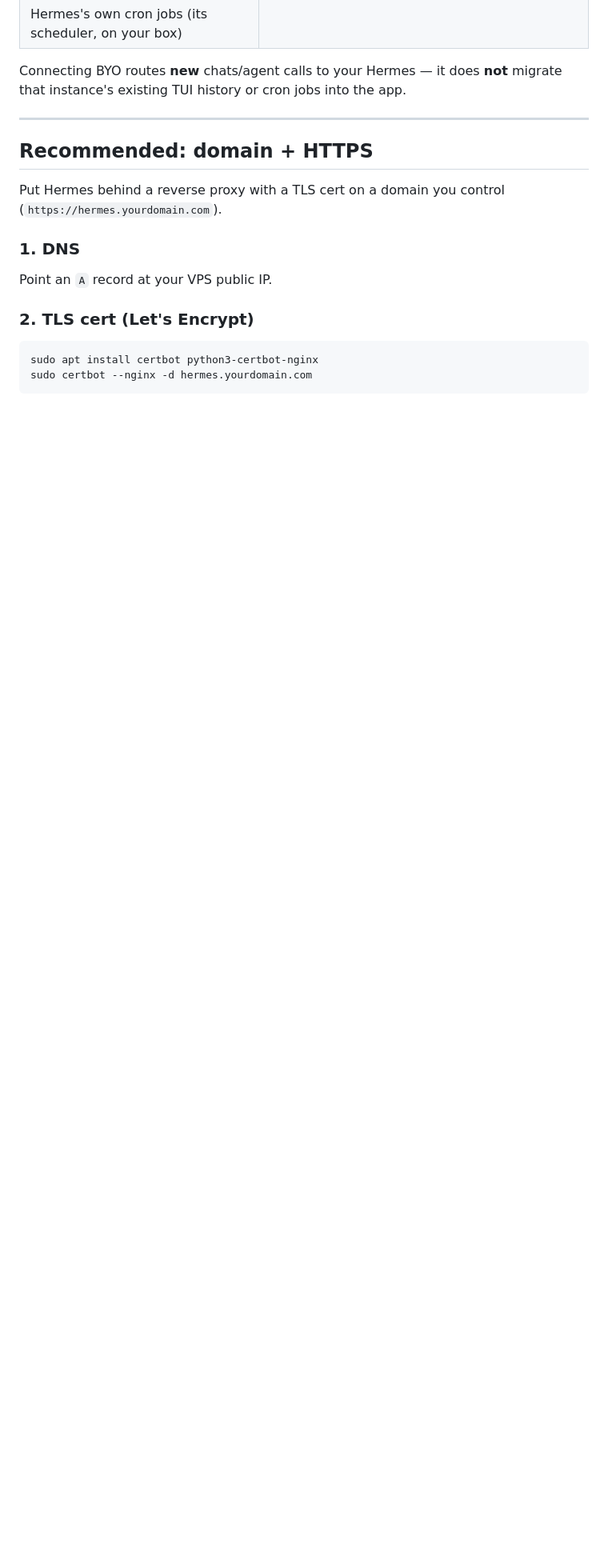
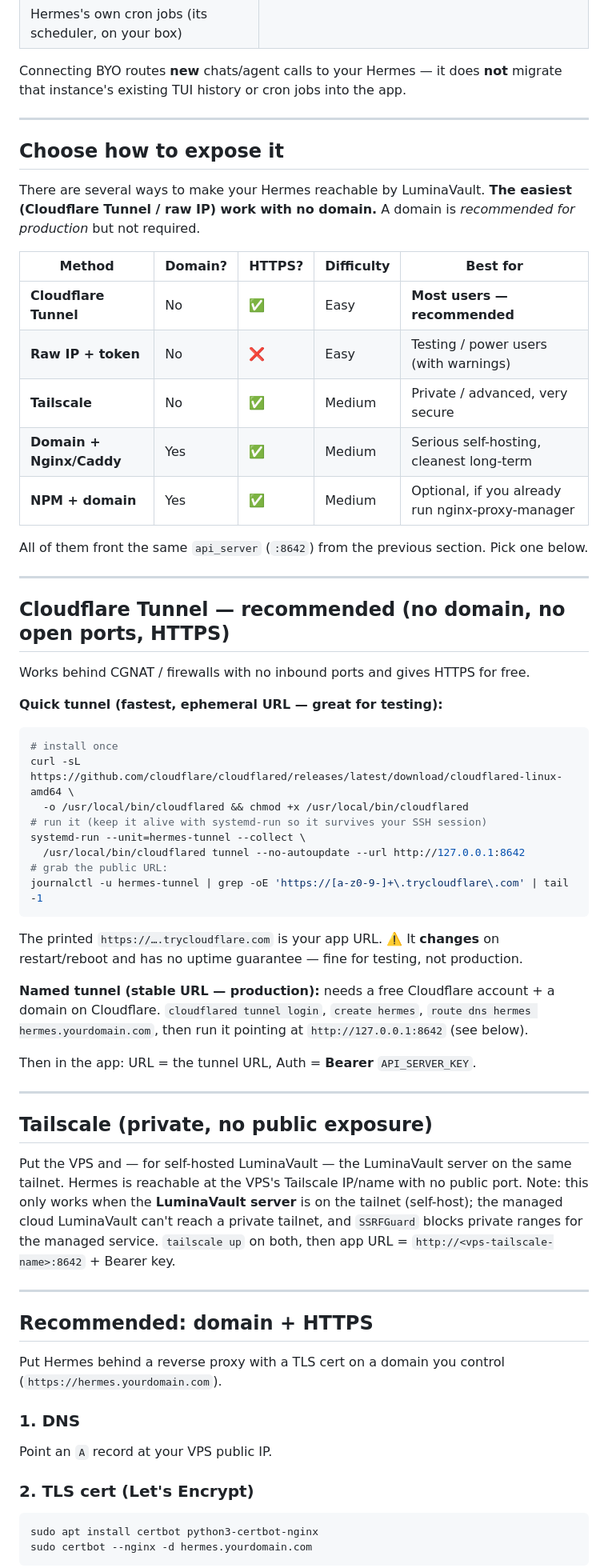
Before and after one commit to LuminaVault/LuminaVaultServer, a Markdown page: docs/byo-hermes.md, the part around one of its changes. Shown at 80% size. Drawn GitHub-style; blank space fills up the shorter version.

Commit message:
docs(byo-hermes): ranked multi-method connect matrix
Lead with "multiple ways to connect; easiest (Cloudflare Tunnel / raw IP)
need no domain; domain recommended for production, not required." Adds the
ranked matrix (Cloudflare Tunnel > raw IP+token > Tailscale > domain+proxy >
NPM), a verified Cloudflare quick-tunnel recipe (systemd-run) + named-tunnel
for production, a Tailscale section, and fixes proxy examples to the
api_server port (8642).

Co-Authored-By: Claude Opus 4.8 <noreply@anthropic.com>

````diff
--- a/docs/byo-hermes.md
+++ b/docs/byo-hermes.md
@@ -126,6 +126,63 @@ migrate that instance's existing TUI history or cron jobs into the app.
 
 ---
 
+## Choose how to expose it
+
+There are several ways to make your Hermes reachable by LuminaVault. **The
+easiest (Cloudflare Tunnel / raw IP) work with no domain.** A domain is
+*recommended for production* but not required.
+
+| Method | Domain? | HTTPS? | Difficulty | Best for |
+|---|---|---|---|---|
+| **Cloudflare Tunnel** | No | ✅ | Easy | **Most users — recommended** |
+| **Raw IP + token** | No | ❌ | Easy | Testing / power users (with warnings) |
+| **Tailscale** | No | ✅ | Medium | Private / advanced, very secure |
+| **Domain + Nginx/Caddy** | Yes | ✅ | Medium | Serious self-hosting, cleanest long-term |
+| **NPM + domain** | Yes | ✅ | Medium | Optional, if you already run nginx-proxy-manager |
+
+All of them front the same `api_server` (`:8642`) from the previous section.
+Pick one below.
+
+---
+
+## Cloudflare Tunnel — recommended (no domain, no open ports, HTTPS)
+
+Works behind CGNAT / firewalls with no inbound ports and gives HTTPS for free.
+
+**Quick tunnel (fastest, ephemeral URL — great for testing):**
+```sh
+# install once
+curl -sL https://github.com/cloudflare/cloudflared/releases/latest/download/cloudflared-linux-amd64 \
+  -o /usr/local/bin/cloudflared && chmod +x /usr/local/bin/cloudflared
+# run it (keep it alive with systemd-run so it survives your SSH session)
+systemd-run --unit=hermes-tunnel --collect \
+  /usr/local/bin/cloudflared tunnel --no-autoupdate --url http://127.0.0.1:8642
+# grab the public URL:
+journalctl -u hermes-tunnel | grep -oE 'https://[a-z0-9-]+\.trycloudflare\.com' | tail -1
+```
+The printed `https://….trycloudflare.com` is your app URL. ⚠️ It **changes** on
+restart/reboot and has no uptime guarantee — fine for testing, not production.
+
+**Named tunnel (stable URL — production):** needs a free Cloudflare account + a
+domain on Cloudflare. `cloudflared tunnel login`, `create hermes`,
+`route dns hermes hermes.yourdomain.com`, then run it pointing at
+`http://127.0.0.1:8642` (see below).
+
+Then in the app: URL = the tunnel URL, Auth = **Bearer** `API_SERVER_KEY`.
+
+---
+
+## Tailscale (private, no public exposure)
+
+Put the VPS and — for self-hosted LuminaVault — the LuminaVault server on the
+same tailnet. Hermes is reachable at the VPS's Tailscale IP/name with no public
+port. Note: this only works when the **LuminaVault server** is on the tailnet
+(self-host); the managed cloud LuminaVault can't reach a private tailnet, and
+`SSRFGuard` blocks private ranges for the managed service. `tailscale up` on both,
+then app URL = `http://<vps-tailscale-name>:8642` + Bearer key.
+
+---
+
 ## Recommended: domain + HTTPS
 
 Put Hermes behind a reverse proxy with a TLS cert on a domain you control
````
Also changed, not shown: other parts of docs/byo-hermes.md (+8 -8 lines).
